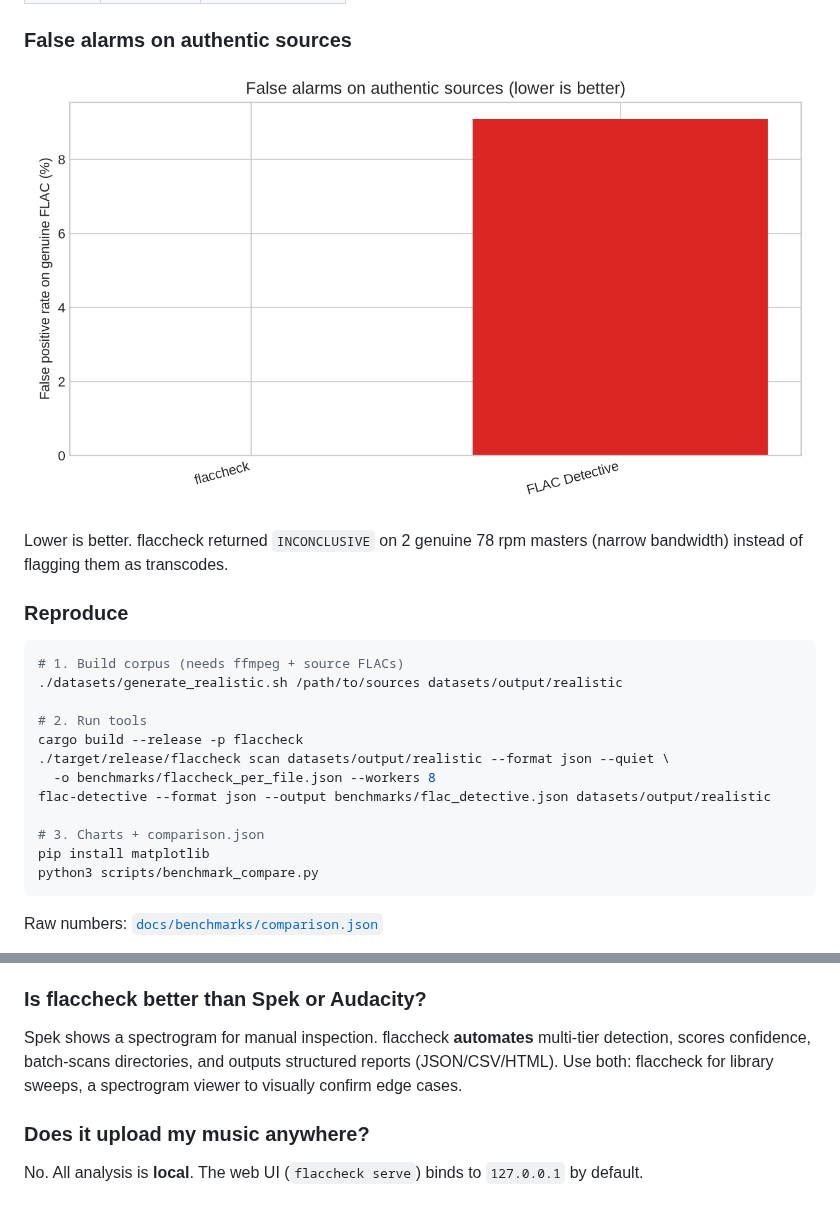
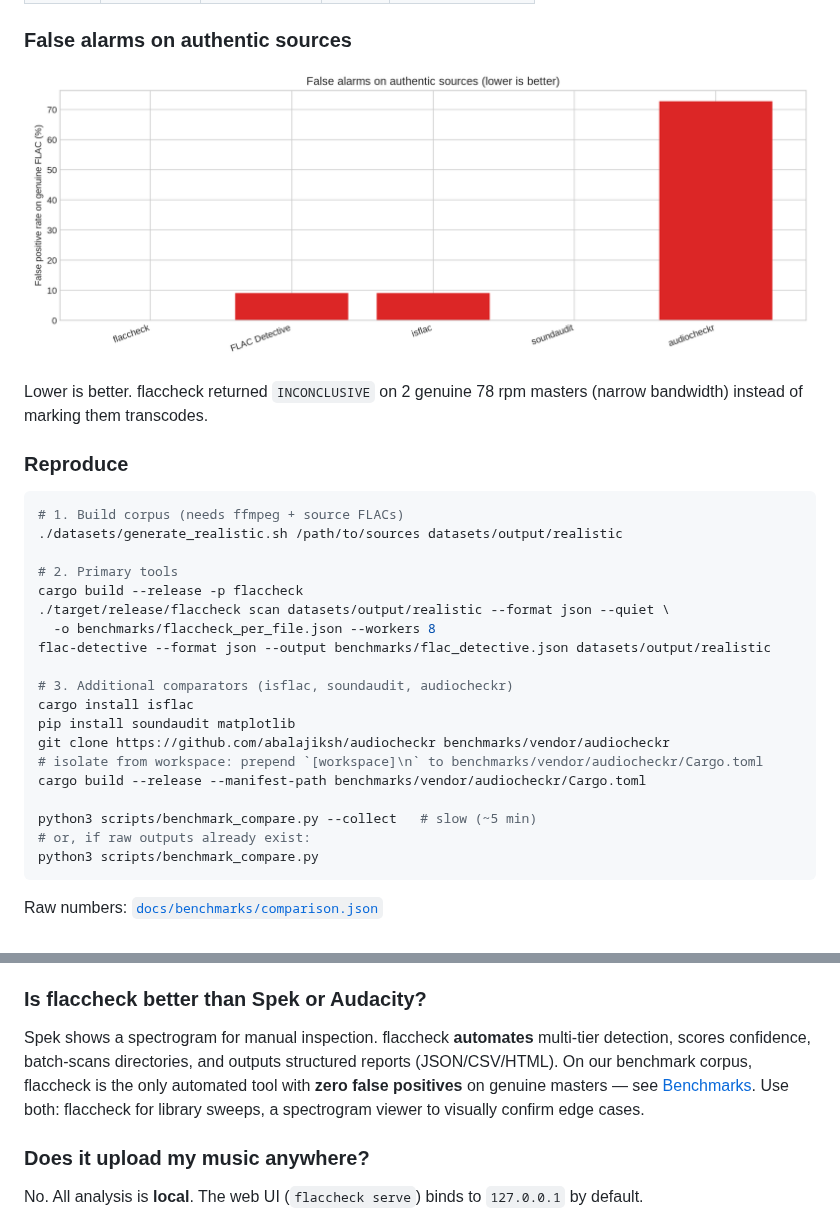
Before and after one commit to dasunNimantha/flaccheck, a Markdown page: README.md, 2 parts joined by grey strips. GitHub-like rendering; pictures changed too: docs/benchmarks/genuine_false_positive_rate.png.

````diff
--- a/README.md
+++ b/README.md
@@ -200,7 +207,7 @@ flaccheck abstains with `INCONCLUSIVE` on 12 band-limited files rather than gues
 
 ![False positive rate on genuine FLAC](docs/benchmarks/genuine_false_positive_rate.png)
 
-Lower is better. flaccheck returned `INCONCLUSIVE` on 2 genuine 78&nbsp;rpm masters (narrow bandwidth) instead of flagging them as transcodes.
+Lower is better. flaccheck returned `INCONCLUSIVE` on 2 genuine 78&nbsp;rpm masters (narrow bandwidth) instead of marking them transcodes.
 
 ### Reproduce
 
@@ -208,14 +215,21 @@ Lower is better. flaccheck returned `INCONCLUSIVE` on 2 genuine 78&nbsp;rpm mast
 # 1. Build corpus (needs ffmpeg + source FLACs)
 ./datasets/generate_realistic.sh /path/to/sources datasets/output/realistic
 
-# 2. Run tools
+# 2. Primary tools
 cargo build --release -p flaccheck
 ./target/release/flaccheck scan datasets/output/realistic --format json --quiet \
   -o benchmarks/flaccheck_per_file.json --workers 8
 flac-detective --format json --output benchmarks/flac_detective.json datasets/output/realistic
 
-# 3. Charts + comparison.json
-pip install matplotlib
+# 3. Additional comparators (isflac, soundaudit, audiocheckr)
+cargo install isflac
+pip install soundaudit matplotlib
+git clone https://github.com/abalajiksh/audiocheckr benchmarks/vendor/audiocheckr
+# isolate from workspace: prepend `[workspace]\n` to benchmarks/vendor/audiocheckr/Cargo.toml
+cargo build --release --manifest-path benchmarks/vendor/audiocheckr/Cargo.toml
+
+python3 scripts/benchmark_compare.py --collect   # slow (~5 min)
+# or, if raw outputs already exist:
 python3 scripts/benchmark_compare.py
 ```
 
@@ -246,7 +260,7 @@ Yes. Any container format flaccheck can decode is analyzed the same way. The que
 
 ### Is flaccheck better than Spek or Audacity?
 
-Spek shows a spectrogram for manual inspection. flaccheck **automates** multi-tier detection, scores confidence, batch-scans directories, and outputs structured reports (JSON/CSV/HTML). Use both: flaccheck for library sweeps, a spectrogram viewer to visually confirm edge cases.
+Spek shows a spectrogram for manual inspection. flaccheck **automates** multi-tier detection, scores confidence, batch-scans directories, and outputs structured reports (JSON/CSV/HTML). On our benchmark corpus, flaccheck is the only automated tool with **zero false positives** on genuine masters — see [Benchmarks](#benchmarks). Use both: flaccheck for library sweeps, a spectrogram viewer to visually confirm edge cases.
 
 ### Does it upload my music anywhere?
 
````
Also changed, not shown: other parts of README.md (+16 -9 lines), docs/benchmarks/overall_precision_recall.png, docs/benchmarks/recall_by_codec.png, 3 other files.
